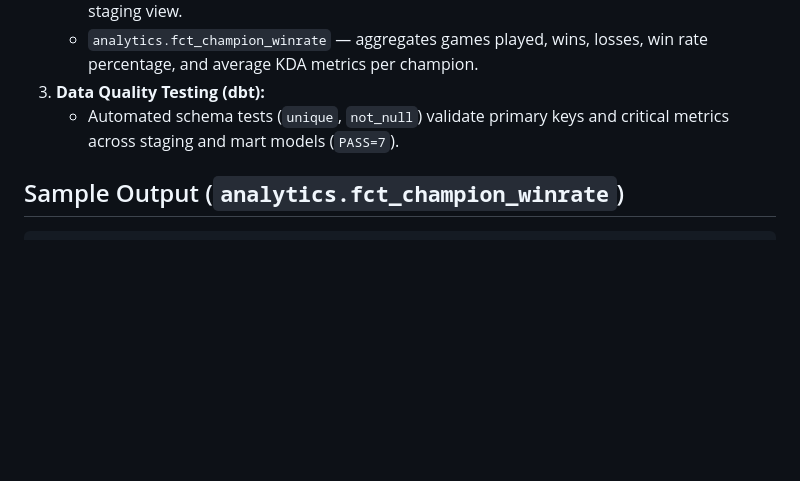
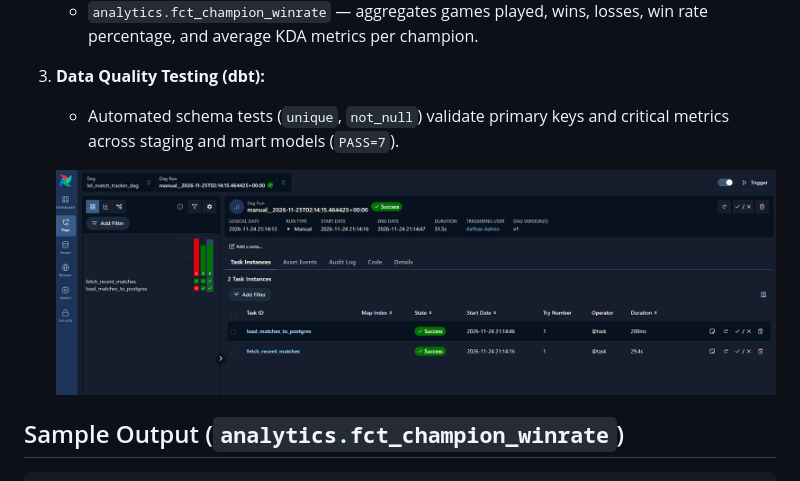
Before and after one commit to jDaowy/lol-airflow-dbt-pipeline, a Markdown page: README.md, the part around the change. Drawn GitHub-style; pictures changed too: images/DagRun.png (added); blank space fills up the shorter version.

Commit message:
Link DagRun.png screenshot in README

```diff
--- a/README.md
+++ b/README.md
@@ -12,6 +12,8 @@ An end-to-end ELT data pipeline built with **Apache Airflow**, **PostgreSQL**, *
    - `analytics.fct_champion_winrate` — aggregates games played, wins, losses, win rate percentage, and average KDA metrics per champion.
 3. **Data Quality Testing (dbt):**
    - Automated schema tests (`unique`, `not_null`) validate primary keys and critical metrics across staging and mart models (`PASS=7`).
+
+   ![Airflow DAG Execution](images/DagRun.png)
 
 ## Sample Output (`analytics.fct_champion_winrate`)
 
```
